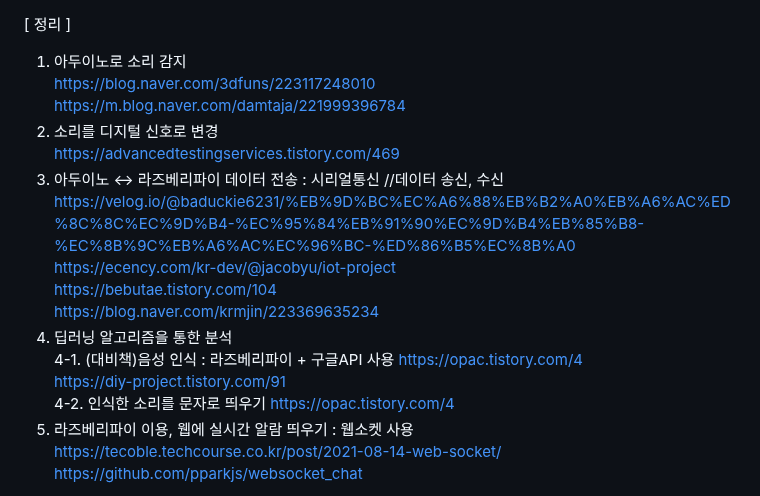
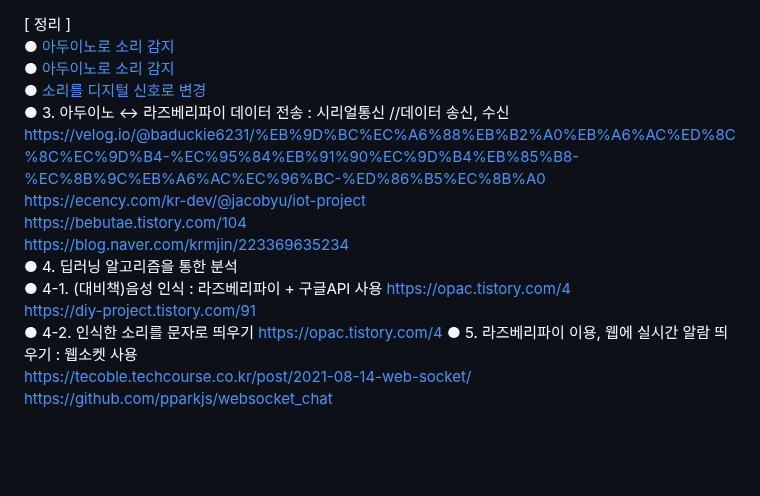
Before and after one commit to myeoungeun/myeoungeun, a Markdown page: 자료조사/링크.md, the part around the change. Drawn GitHub-style; blank space fills up the shorter version.

```diff
--- a/자료조사/링크.md
+++ b/자료조사/링크.md
@@ -1,21 +1,19 @@
 [ 정리 ] <br>
-1. 아두이노로 소리 감지 <br>
-https://blog.naver.com/3dfuns/223117248010 <br>
-https://m.blog.naver.com/damtaja/221999396784<br>
-2. 소리를 디지털 신호로 변경 <br>
-https://advancedtestingservices.tistory.com/469 <br>
-3. 아두이노 <-> 라즈베리파이 데이터 전송 : 시리얼통신 //데이터 송신, 수신 <br>
+● [아두이노로 소리 감지](https://blog.naver.com/3dfuns/223117248010) <br>
+● [아두이노로 소리 감지](https://m.blog.naver.com/damtaja/221999396784)<br>
+● [소리를 디지털 신호로 변경](https://advancedtestingservices.tistory.com/469)<br>
+● 3. 아두이노 <-> 라즈베리파이 데이터 전송 : 시리얼통신 //데이터 송신, 수신 <br>
 https://velog.io/@baduckie6231/%EB%9D%BC%EC%A6%88%EB%B2%A0%EB%A6%AC%ED%8C%8C%EC%9D%B4-%EC%95%84%EB%91%90%EC%9D%B4%EB%85%B8-%EC%8B%9C%EB%A6%AC%EC%96%BC-%ED%86%B5%EC%8B%A0 <br>
 https://ecency.com/kr-dev/@jacobyu/iot-project <br>
 https://bebutae.tistory.com/104 <br>
 https://blog.naver.com/krmjin/223369635234 <br>
-4. 딥러닝 알고리즘을 통한 분석 <br>
-4-1. (대비책)음성 인식 : 라즈베리파이 + 구글API 사용
+● 4. 딥러닝 알고리즘을 통한 분석 <br>
+● 4-1. (대비책)음성 인식 : 라즈베리파이 + 구글API 사용
    https://opac.tistory.com/4<br>
    https://diy-project.tistory.com/91<br>
-4-2. 인식한 소리를 문자로 띄우기
+● 4-2. 인식한 소리를 문자로 띄우기
 https://opac.tistory.com/4
-5. 라즈베리파이 이용, 웹에 실시간 알람 띄우기 : 웹소켓 사용 <br>
+● 5. 라즈베리파이 이용, 웹에 실시간 알람 띄우기 : 웹소켓 사용 <br>
 https://tecoble.techcourse.co.kr/post/2021-08-14-web-socket/ <br>
 https://github.com/pparkjs/websocket_chat <br>
 
```
